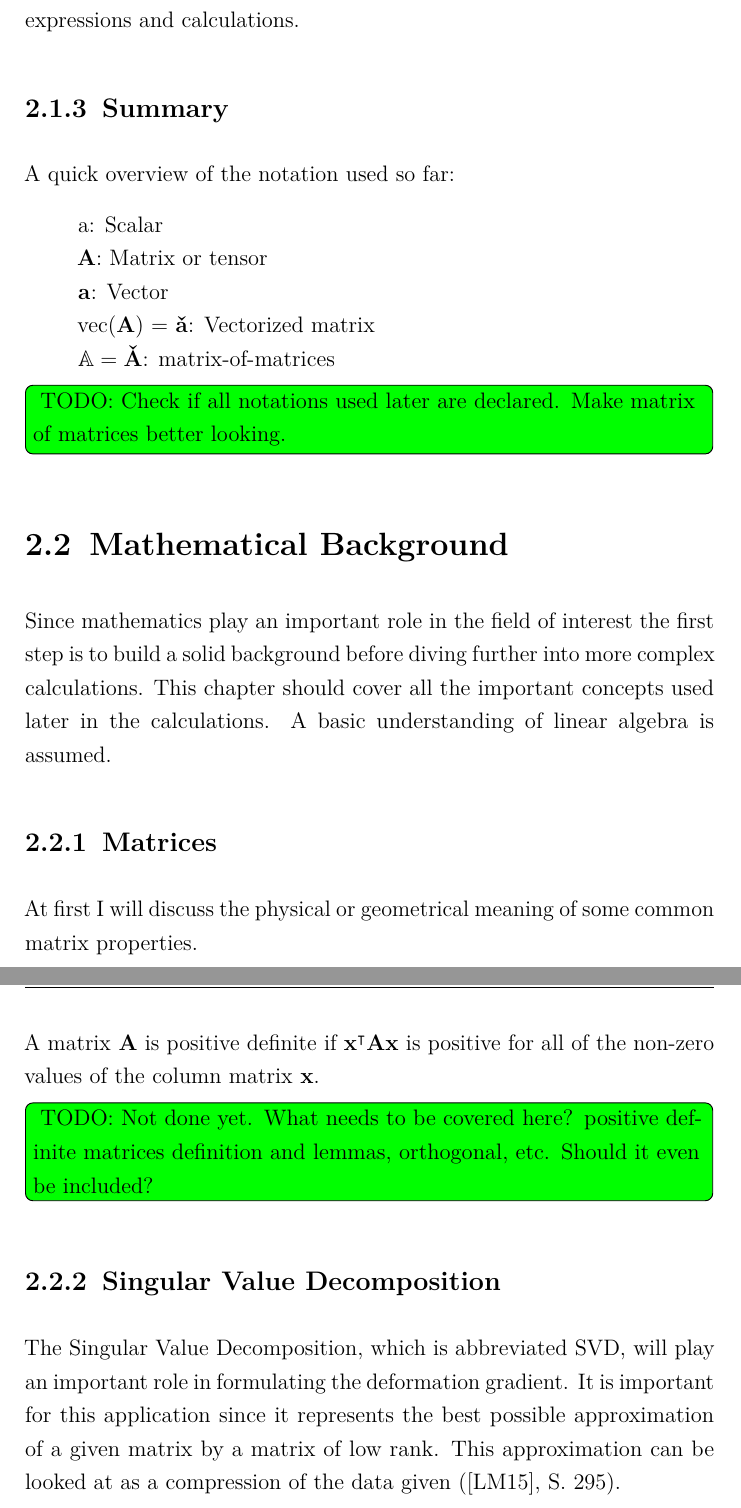
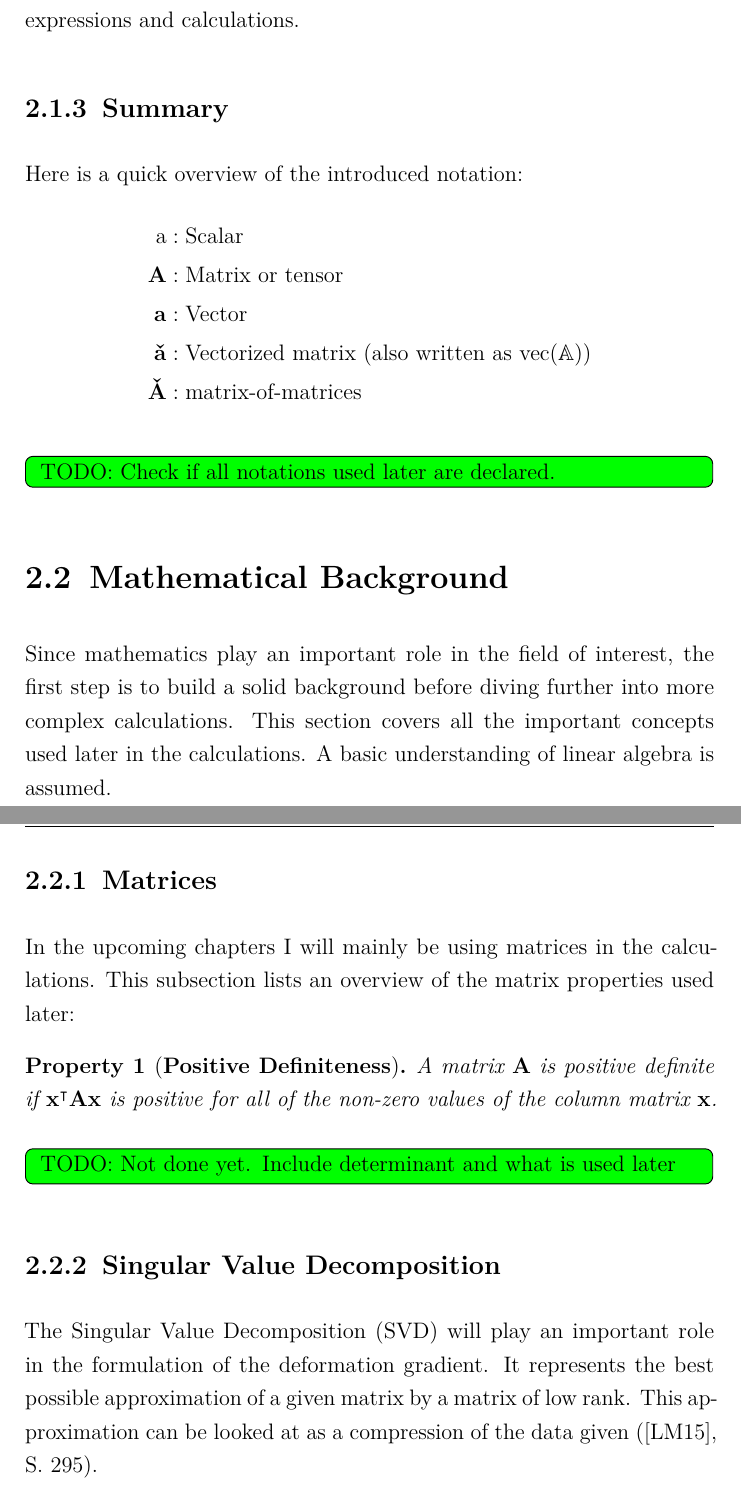
Before and after one commit to aurorra/Bachelorarbeit, a LaTeX thesis (LaTeX-Master-Vorlage/main.tex, which reads LaTeX-Master-Vorlage/chapter/Background.tex): two parts of pages 10 and 11 of 41, joined at a grey line, cut so that both start at the same text. The pictures show the PDF file LaTeX-Master-Vorlage/main.pdf that the author committed with the source.

Commit message:
working on background

```diff
--- a/LaTeX-Master-Vorlage/chapter/Background.tex
+++ b/LaTeX-Master-Vorlage/chapter/Background.tex
@@ -38,6 +38,5 @@ This term above is equivalent to the notation described here:
 
 \[
-\mathbb{A}=\left[\begin{array}{llll}{a} & {e} & {i} & {m} \\ {b} & {f} & {j} & {n} \\ {c} & {g} & {k} & {o} \\ {d} & {h} & {l} & {p}\end{array}\right]
-=\mathbf{\check{A}}.
+\mathbf{\check{A}}=\left[\begin{array}{llll}{a} & {e} & {i} & {m} \\ {b} & {f} & {j} & {n} \\ {c} & {g} & {k} & {o} \\ {d} & {h} & {l} & {p}\end{array}\right].
 \]
 
@@ -45,39 +44,39 @@ The advantage of this form is that one can write several expressions as a cross
 
 
 \subsection{Summary}
-A quick overview of the notation used so far:
-
-\begin{addmargin}[1cm]{1cm}
-a: Scalar \\
-\textbf{A}: Matrix or tensor \\
-\textbf{a}: Vector \\
-vec(\textbf{A}) = $\mathbf{\check{a}}$: Vectorized matrix \\
-$\mathbb{A} = \mathbf{\check{A}}$: matrix-of-matrices
-\end{addmargin}
+Here is a quick overview of the introduced notation:
+\begin{align*}
+\text{a}&: \text{Scalar} \\
+\mathbf{A}&: \text{Matrix or tensor} \\
+\mathbf{a}&: \text{Vector} \\
+\mathbf{\check{a}}&: \text{Vectorized matrix (also written as vec($\mathbb{A}$))} \\
+\mathbf{\check{A}}&: \text{matrix-of-matrices}
+\end{align*}
 
 \todoredefined[inline]{
-TODO: Check if all notations used later are declared. Make matrix of matrices better looking.
+TODO: Check if all notations used later are declared.
 }
 
 
-
 \section{Mathematical Background}
-Since mathematics play an important role in the field of interest the first step is to build a solid background before diving further into more complex calculations. This chapter should cover all the important concepts used later in the calculations. A basic understanding of linear algebra is assumed.
+Since mathematics play an important role in the field of interest, the first step is to build a solid background before diving further into more complex calculations. This section covers all the important concepts used later in the calculations. A basic understanding of linear algebra is assumed.
 
 
 \subsection{Matrices}
-At first I will discuss the physical or geometrical meaning of some common matrix properties.
+In the upcoming chapters I will mainly be using matrices  in the calculations. This subsection lists an overview of the matrix properties used later:
 
-A matrix \textbf{A} is positive definite if $\textbf{x}^\intercal \textbf{Ax}$ is positive for all of the non-zero values of the column matrix \textbf{x}.
+\begin{property}[\textbf{Positive Definiteness}]
+A matrix $\mathbf{A}$ is positive definite if $\mathbf{x}^\intercal \mathbf{Ax}$ is positive for all of the non-zero values of the column matrix $\mathbf{x}$.
+\end{property}
 
 \todoredefined[inline]{
-TODO: Not done yet. What needs to be covered here? positive definite matrices definition and lemmas, orthogonal, etc. Should it even be included?
+TODO: Not done yet. Include determinant and what is used later
 }
 
 
 \subsection{Singular Value Decomposition}
 
-The \acrlong{svd}, which is abbreviated \acrshort{svd}, will play an important role in formulating the deformation gradient. It is important for this application since it represents the best possible approximation of a given matrix by a matrix of low rank. This approximation can be looked at as a compression of the data given (\cite{LiesenMehrmann2015}, S. 295).
+The \acrlong{svd} (\acrshort{svd}) will play an important role in the formulation of the deformation gradient. It represents the best possible approximation of a given matrix by a matrix of low rank. This approximation can be looked at as a compression of the data given (\cite{LiesenMehrmann2015}, S. 295).
 
 \begin{definition}[\textbf{Singular Values}]
 \label{singular_values}
```
Also changed, not shown: LaTeX-Master-Vorlage/settings.tex (+3 -0 lines), LaTeX-Master-Vorlage/main.pdf, LaTeX-Master-Vorlage/chapter/Background.tex (33 more changed lines), 9 other files.
